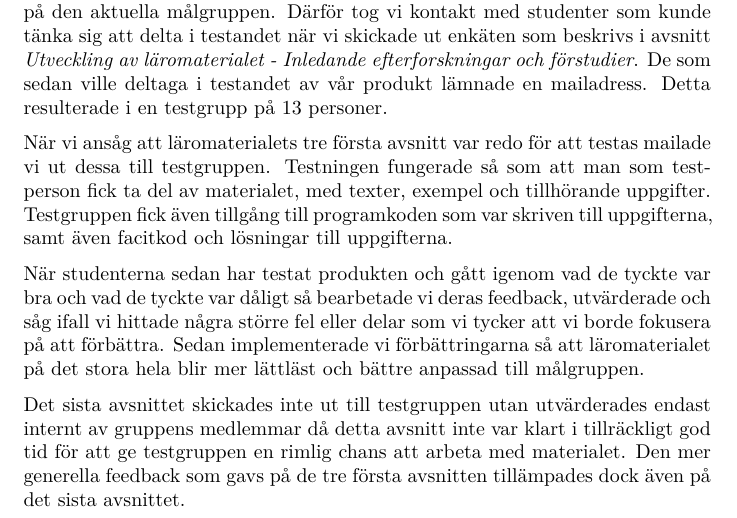
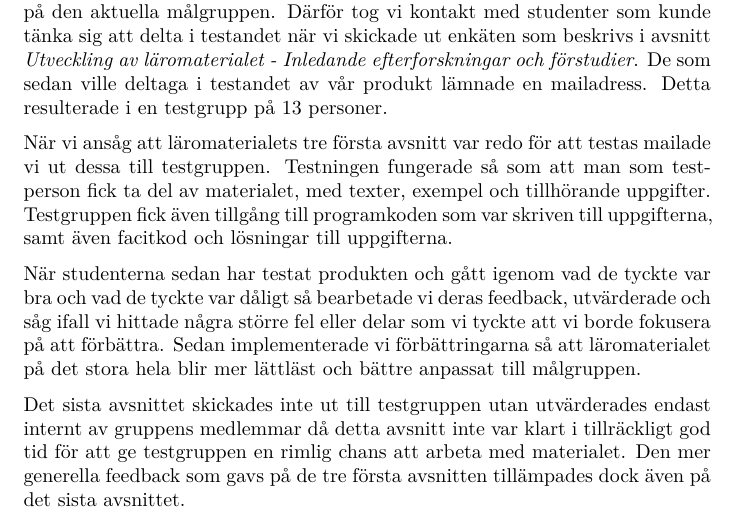
Before and after one commit to DSLsofMath/BScProj2016, a LaTeX paper (Dokument/Rapport/rapport.tex): part of page 24 of 34, cut so that both start at the same text. Compiled offline with pdfLaTeX.

Commit message:
småfixar och förtydliganden

```diff
--- a/Dokument/Rapport/rapport.tex
+++ b/Dokument/Rapport/rapport.tex
@@ -989,9 +989,9 @@ lösningar till uppgifterna.
 
 %TODO: "feedback" := "återkoppling"
 När studenterna sedan har testat produkten och gått igenom vad de tyckte var bra och vad de tyckte var dåligt så
-bearbetade vi deras feedback, utvärderade och såg ifall vi hittade några större fel eller delar som vi tycker att vi
+bearbetade vi deras feedback, utvärderade och såg ifall vi hittade några större fel eller delar som vi tyckte att vi
 borde fokusera på att förbättra. Sedan implementerade vi förbättringarna så att läromaterialet på det stora hela blir
-mer lättläst och bättre anpassad till målgruppen.
+mer lättläst och bättre anpassat till målgruppen.
 
 Det sista avsnittet skickades inte ut till testgruppen utan utvärderades endast internt av gruppens medlemmar då detta
 avsnitt inte var klart i tillräckligt god tid för att ge testgruppen en rimlig chans att arbeta med materialet. Den mer
```
Also changed, not shown: Dokument/Rapport/rapport.tex (2 more changed lines).
